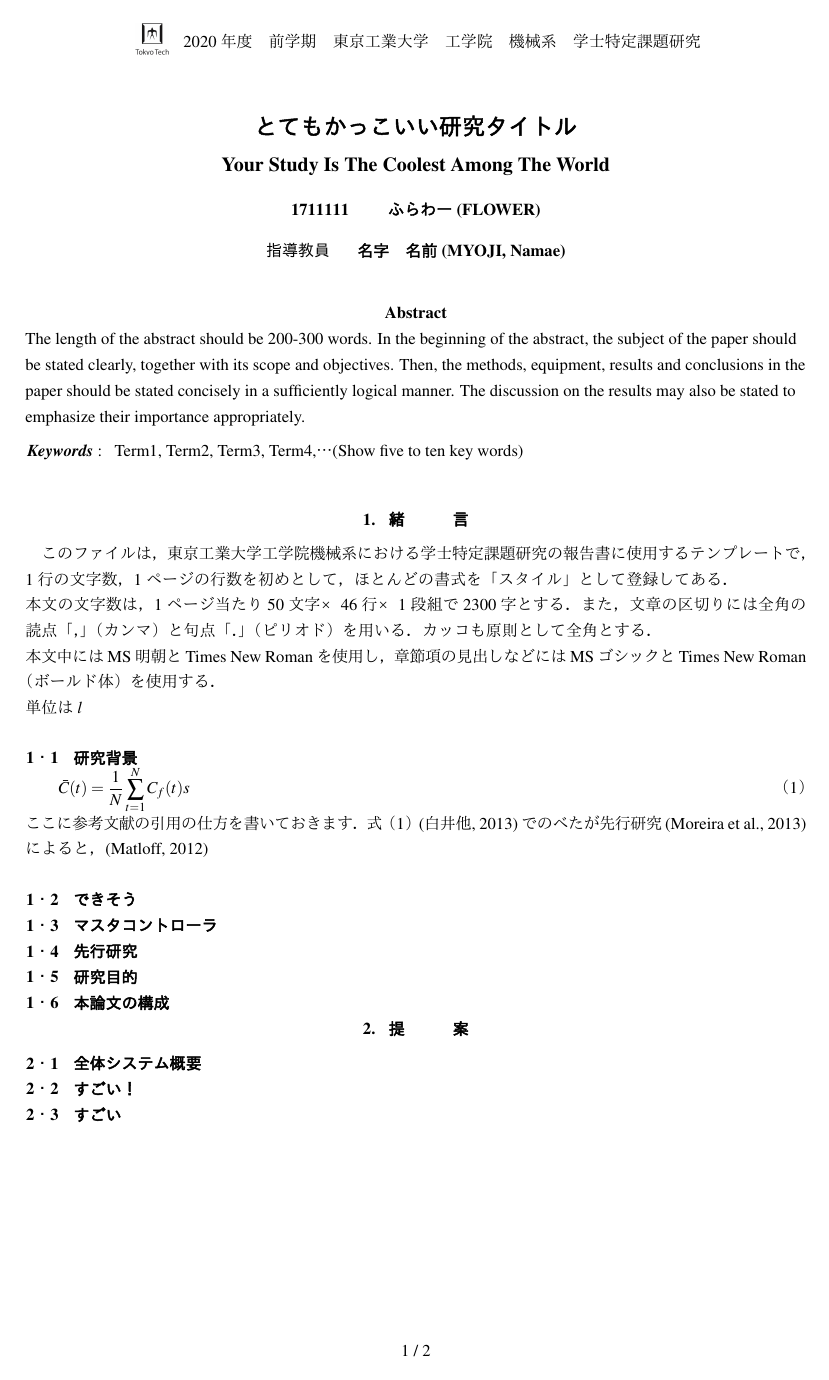
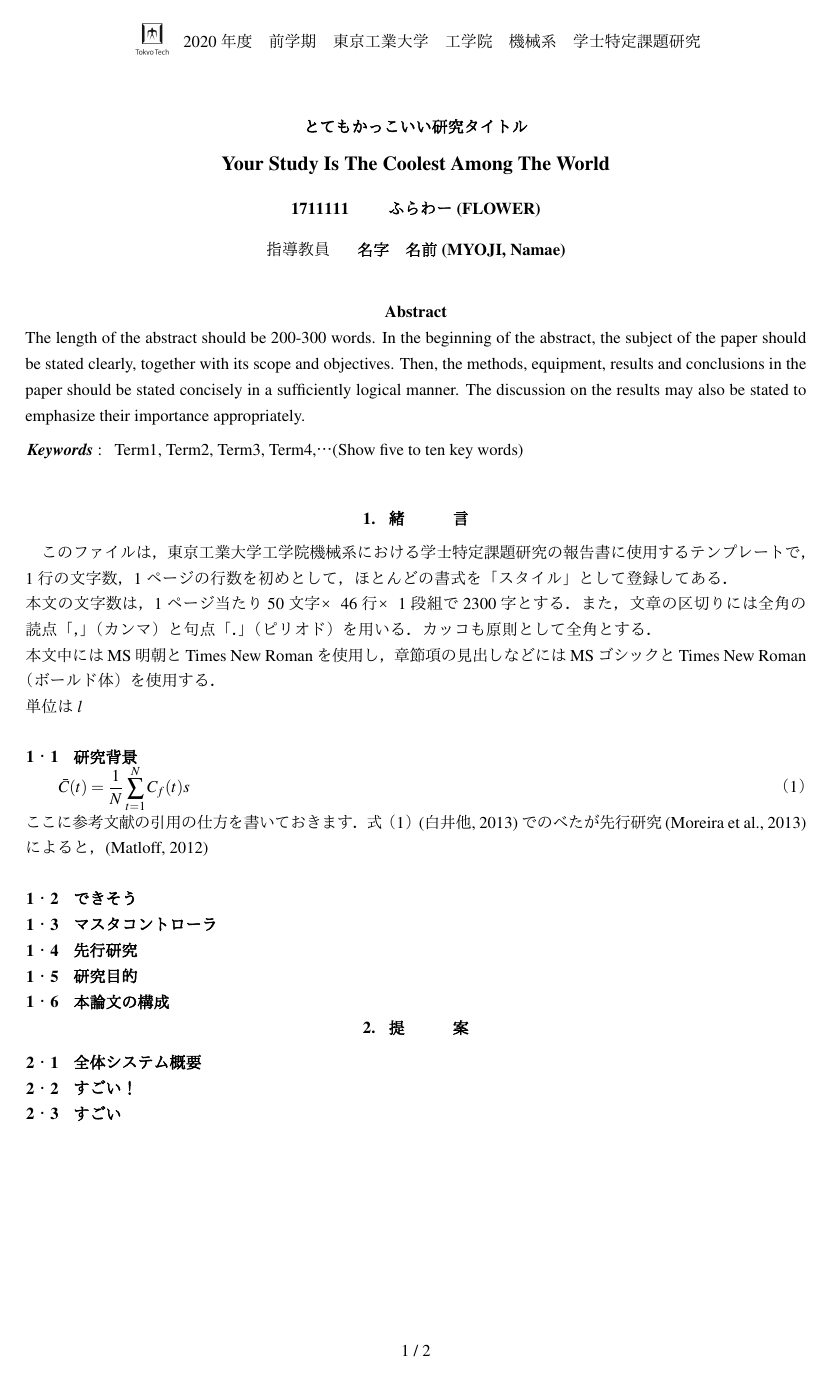
Before and after one commit to flower0204/MECH_study_for_graduation, a LaTeX document (main.tex, which reads jsadd.sty): page 1 of 2. The pictures show the PDF file main.pdf that the author committed with the source.

Commit message:
abstractを両端ぞろえに修正しました

```diff
--- a/jsadd.sty
+++ b/jsadd.sty
@@ -37,7 +37,7 @@
 %  \maketitle
 %
 % Customized by Kikuo Fujita, Osaka University
-
+\RequirePackage{ragged2e}
 %
 \makeatletter
 \newcount\@abind
@@ -169,7 +169,8 @@
 % 		\textbf{\@ereceived}%
 % 	\end{center}%
 %  }\fi%
- \ifx\@eabstract\empty\else\@@abstract{\centering{\textbf{Abstract}}\\\raggedright{{\@eabstract}}}\fi
+ %\ifx\@eabstract\empty\else\@@abstract{\centering{\textbf{Abstract}}\\\raggedright{{\@eabstract}}}\fi
+ \ifx\@eabstract\empty\else\@@abstract{\centering{\textbf{Abstract}}\\\justify{{\@eabstract}}}\fi
  \ifx\@ekeywords\empty\else\addvspace{9pt}\@@keywords{\@ekeywords}\fi
  \addvspace{26pt}\par}
 %
--- a/main.tex
+++ b/main.tex
@@ -1,4 +1,5 @@
 \documentclass[a4jsme, fleqn]{jsmepaper}
+\usepackage{ragged2e}
 \usepackage{epic,eepic}
 \pagestyle{empty}
 \usepackage[dvipdfmx]{graphicx,color}
```
Also changed, not shown: main.pdf, main.tex (2 more changed lines).
